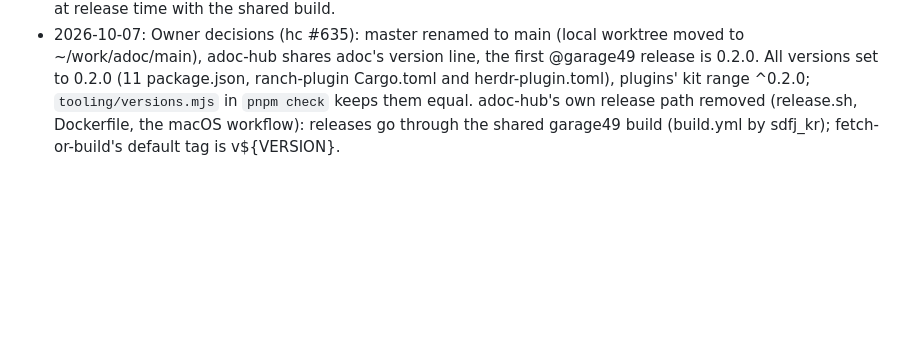
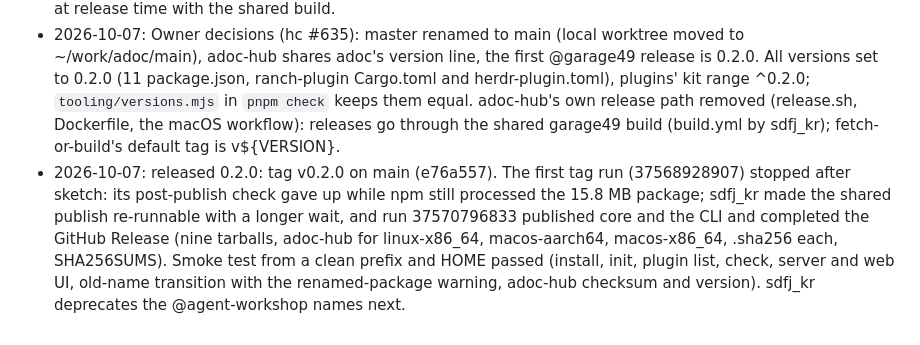
Before and after one commit to dirty49374/adoc, a Markdown page: docs/tasks/TASK-261007-npm-scope-garage49.md, the part around the change. Drawn GitHub-style; blank space fills up the shorter version.

Commit message:
TASK-261007-npm-scope-garage49: 0.2.0 released and smoke-tested
Co-Authored-By: Claude Opus 5.5 (1M context) <noreply@anthropic.com>
Claude-Session: https://claude.ai/code/session_01BtEZDuZZ2iSh16YzemZkBG

```diff
--- a/docs/tasks/TASK-261007-npm-scope-garage49.md
+++ b/docs/tasks/TASK-261007-npm-scope-garage49.md
@@ -34,3 +34,4 @@ Spec Terms (aterm, `spec/adoc.trm`):
 - 2026-10-07: designed from [[NOTE-261007-npm-scope-garage49]] after the Owner's decision (hc #632).
 - 2026-10-07: renamed all 11 packages and every reference (code, tests, build, README, CONTRIBUTING, skills, samples, THIRD_PARTY_NOTICES, lockfile); historical docs keep the old name. Transition in core (`plugins.ts`: `FORMER_SCOPE`, `currentName`, the kit resolve hook and the peerDependencies check accept the former kit name) and the `renamed-package` warning in `check()`. New test: `npm:@agent-workshop/adoc-plugin-todo` loads, a plugin importing `@agent-workshop/adoc-plugin-kit` loads, the former name in peerDependencies is checked, `adoc check` reports the source with the new name. 47 tests, `pnpm check`, `aterm corpus check`, `adoc check` pass; `publish --dry-run` lists the nine `@garage49` packages at 0.1.3. The version for the first `@garage49` release is set at release time with the shared build.
 - 2026-10-07: Owner decisions (hc #635): master renamed to main (local worktree moved to ~/work/adoc/main), adoc-hub shares adoc's version line, the first @garage49 release is 0.2.0. All versions set to 0.2.0 (11 package.json, ranch-plugin Cargo.toml and herdr-plugin.toml), plugins' kit range ^0.2.0; `tooling/versions.mjs` in `pnpm check` keeps them equal. adoc-hub's own release path removed (release.sh, Dockerfile, the macOS workflow): releases go through the shared garage49 build (build.yml by sdfj_kr); fetch-or-build's default tag is v${VERSION}.
+- 2026-10-07: released 0.2.0: tag v0.2.0 on main (e76a557). The first tag run (37568928907) stopped after sketch: its post-publish check gave up while npm still processed the 15.8 MB package; sdfj_kr made the shared publish re-runnable with a longer wait, and run 37570796833 published core and the CLI and completed the GitHub Release (nine tarballs, adoc-hub for linux-x86_64, macos-aarch64, macos-x86_64, .sha256 each, SHA256SUMS). Smoke test from a clean prefix and HOME passed (install, init, plugin list, check, server and web UI, old-name transition with the renamed-package warning, adoc-hub checksum and version). sdfj_kr deprecates the @agent-workshop names next.
```
